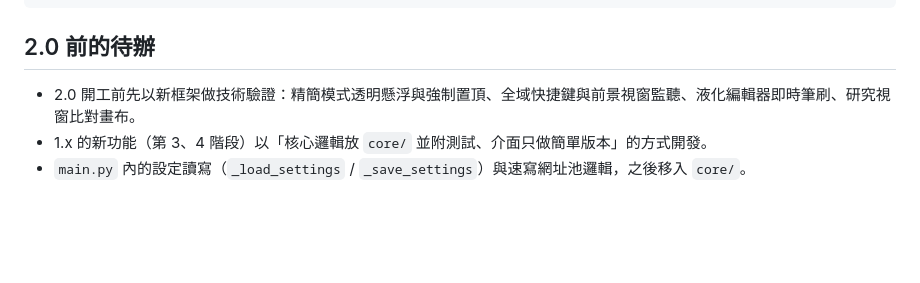
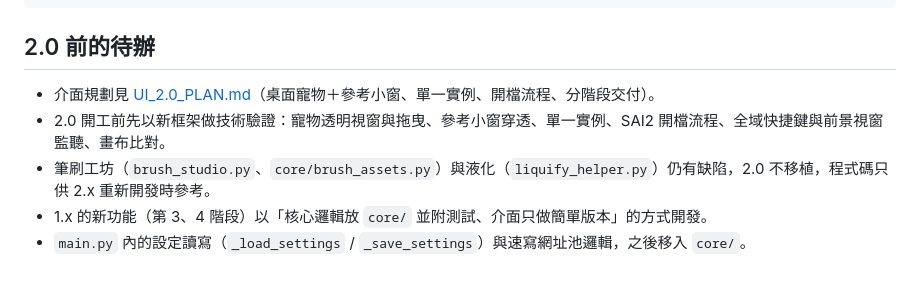
Before and after one commit to straydog3301/SAI2_DrawCompanion, a Markdown page: docs/ARCHITECTURE.md, the part around the change. Drawn GitHub-style; blank space fills up the shorter version.

````diff
--- a/docs/ARCHITECTURE.md
+++ b/docs/ARCHITECTURE.md
@@ -48,6 +48,8 @@ for m in ('core.paths', 'core.sai2_win', 'core.i18n', 'core.tracker', 'core.time
 ```
 
 ## 2.0 前的待辦
-- 2.0 開工前先以新框架做技術驗證：精簡模式透明懸浮與強制置頂、全域快捷鍵與前景視窗監聽、液化編輯器即時筆刷、研究視窗比對畫布。
+- 介面規劃見 [UI_2.0_PLAN.md](UI_2.0_PLAN.md)（桌面寵物＋參考小窗、單一實例、開檔流程、分階段交付）。
+- 2.0 開工前先以新框架做技術驗證：寵物透明視窗與拖曳、參考小窗穿透、單一實例、SAI2 開檔流程、全域快捷鍵與前景視窗監聽、畫布比對。
+- 筆刷工坊（`brush_studio.py`、`core/brush_assets.py`）與液化（`liquify_helper.py`）仍有缺陷，2.0 不移植，程式碼只供 2.x 重新開發時參考。
 - 1.x 的新功能（第 3、4 階段）以「核心邏輯放 `core/` 並附測試、介面只做簡單版本」的方式開發。
 - `main.py` 內的設定讀寫（`_load_settings` / `_save_settings`）與速寫網址池邏輯，之後移入 `core/`。
````
Also changed, not shown: docs/UI_2.0_PLAN.md (added, +294 -0 lines).
